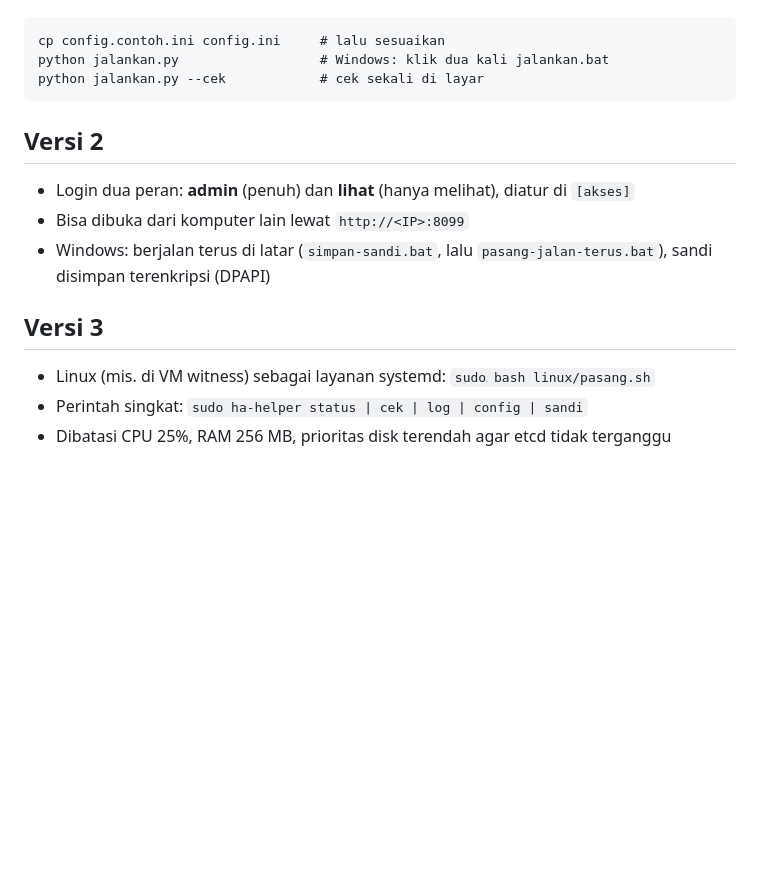
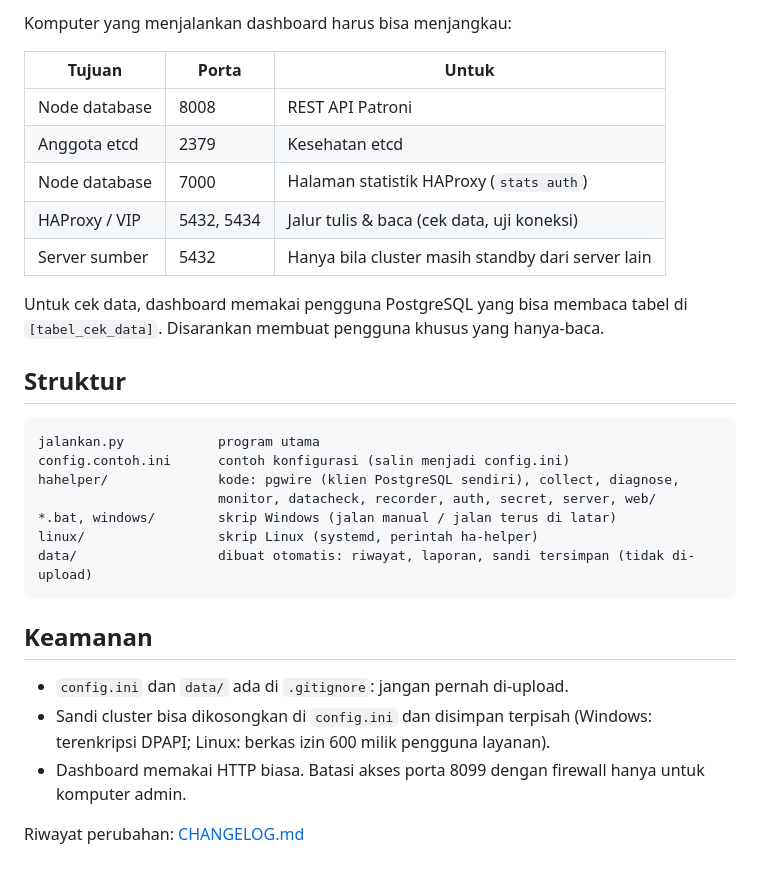
Before and after one commit to SendPain11/ha-helper-redundancy-database, a Markdown page: README.md, the part around one of its changes. GitHub-like rendering; blank space fills up the shorter version.

````diff
--- a/README.md
+++ b/README.md
@@ -12,17 +39,34 @@ Tanpa pustaka tambahan: cukup Python 3.8+.
+Komputer yang menjalankan dashboard harus bisa menjangkau:
+
+| Tujuan | Porta | Untuk |
+|---|---|---|
+| Node database | 8008 | REST API Patroni |
+| Anggota etcd | 2379 | Kesehatan etcd |
+| Node database | 7000 | Halaman statistik HAProxy (`stats auth`) |
+| HAProxy / VIP | 5432, 5434 | Jalur tulis & baca (cek data, uji koneksi) |
+| Server sumber | 5432 | Hanya bila cluster masih standby dari server lain |
+
+Untuk cek data, dashboard memakai pengguna PostgreSQL yang bisa membaca tabel
+di `[tabel_cek_data]`. Disarankan membuat pengguna khusus yang hanya-baca.
+
+## Struktur
 
 ```
-cp config.contoh.ini config.ini     # lalu sesuaikan
-python jalankan.py                  # Windows: klik dua kali jalankan.bat
-python jalankan.py --cek            # cek sekali di layar
+jalankan.py            program utama
+config.contoh.ini      contoh konfigurasi (salin menjadi config.ini)
+hahelper/              kode: pgwire (klien PostgreSQL sendiri), collect, diagnose,
+                       monitor, datacheck, recorder, auth, secret, server, web/
+*.bat, windows/        skrip Windows (jalan manual / jalan terus di latar)
+linux/                 skrip Linux (systemd, perintah ha-helper)
+data/                  dibuat otomatis: riwayat, laporan, sandi tersimpan (tidak di-upload)
 ```
 
-## Versi 2
-- Login dua peran: **admin** (penuh) dan **lihat** (hanya melihat), diatur di `[akses]`
-- Bisa dibuka dari komputer lain lewat `http://<IP>:8099`
-- Windows: berjalan terus di latar (`simpan-sandi.bat`, lalu `pasang-jalan-terus.bat`),
-  sandi disimpan terenkripsi (DPAPI)
+## Keamanan
 
-## Versi 3
-- Linux (mis. di VM witness) sebagai layanan systemd: `sudo bash linux/pasang.sh`
-- Perintah singkat: `sudo ha-helper status | cek | log | config | sandi`
-- Dibatasi CPU 25%, RAM 256 MB, prioritas disk terendah agar etcd tidak terganggu
+- `config.ini` dan `data/` ada di `.gitignore`: jangan pernah di-upload.
+- Sandi cluster bisa dikosongkan di `config.ini` dan disimpan terpisah
+  (Windows: terenkripsi DPAPI; Linux: berkas izin 600 milik pengguna layanan).
+- Dashboard memakai HTTP biasa. Batasi akses porta 8099 dengan firewall hanya
+  untuk komputer admin.
+
+Riwayat perubahan: [CHANGELOG.md](CHANGELOG.md)
````
Also changed, not shown: other parts of README.md (+34 -7 lines), CHANGELOG.md (added, +23 -0 lines), docs/PASANG-LINUX.md (added, +78 -0 lines), docs/PASANG-WINDOWS.md (added, +46 -0 lines), docs/tampilan.png (added), 3 other files.
